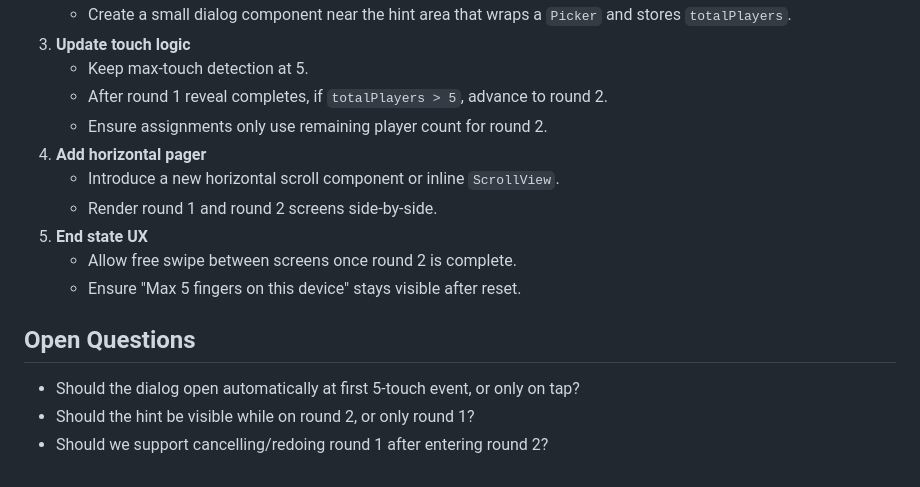
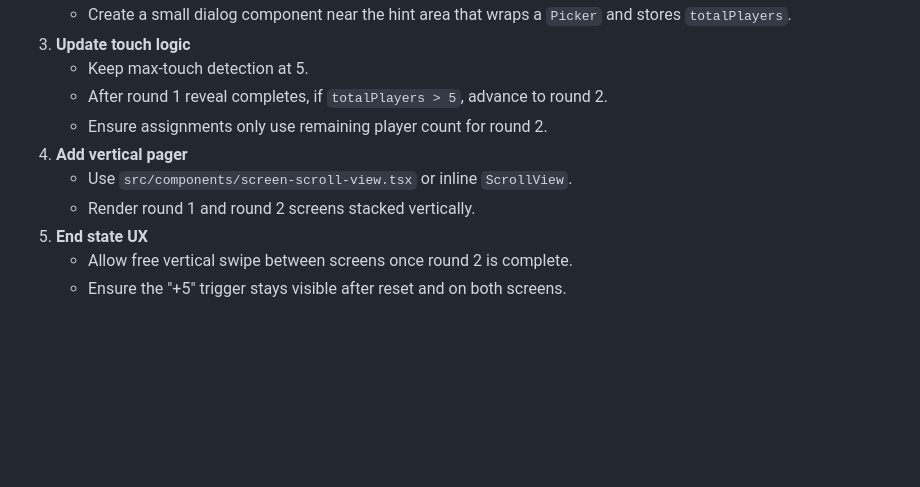
Before and after one commit to doncarlo5/chooseyourteam, a Markdown page: more-than-5-players-plan.md, the part around one of its changes. Rendered like a GitHub page; blank space fills up the shorter version.

```diff
--- a/more-than-5-players-plan.md
+++ b/more-than-5-players-plan.md
@@ -87,15 +90,9 @@ with clear progress, locked carry-over, and a horizontal scroll between rounds.
    - Keep max-touch detection at 5.
    - After round 1 reveal completes, if `totalPlayers > 5`, advance to round 2.
    - Ensure assignments only use remaining player count for round 2.
-4. **Add horizontal pager**
-   - Introduce a new horizontal scroll component or inline `ScrollView`.
-   - Render round 1 and round 2 screens side-by-side.
+4. **Add vertical pager**
+   - Use `src/components/screen-scroll-view.tsx` or inline `ScrollView`.
+   - Render round 1 and round 2 screens stacked vertically.
 5. **End state UX**
-   - Allow free swipe between screens once round 2 is complete.
-   - Ensure "Max 5 fingers on this device" stays visible after reset.
-
-## Open Questions
-
-- Should the dialog open automatically at first 5-touch event, or only on tap?
-- Should the hint be visible while on round 2, or only round 1?
-- Should we support cancelling/redoing round 1 after entering round 2?
+   - Allow free vertical swipe between screens once round 2 is complete.
+   - Ensure the "+5" trigger stays visible after reset and on both screens.
```
Also changed, not shown: other parts of more-than-5-players-plan.md (+26 -23 lines).
